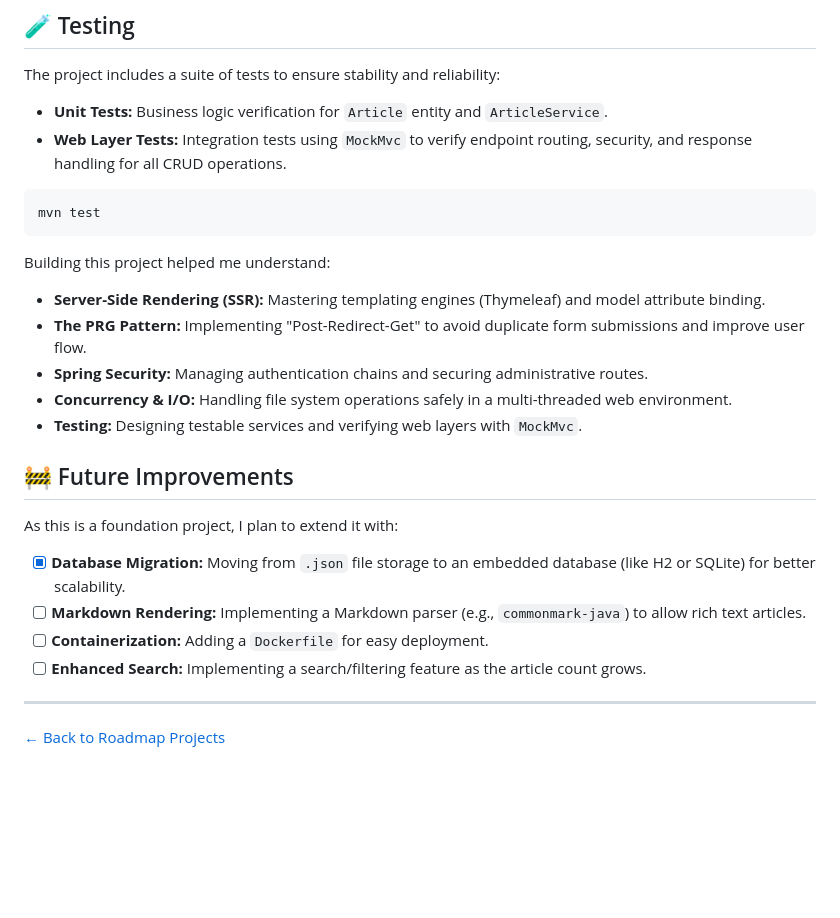
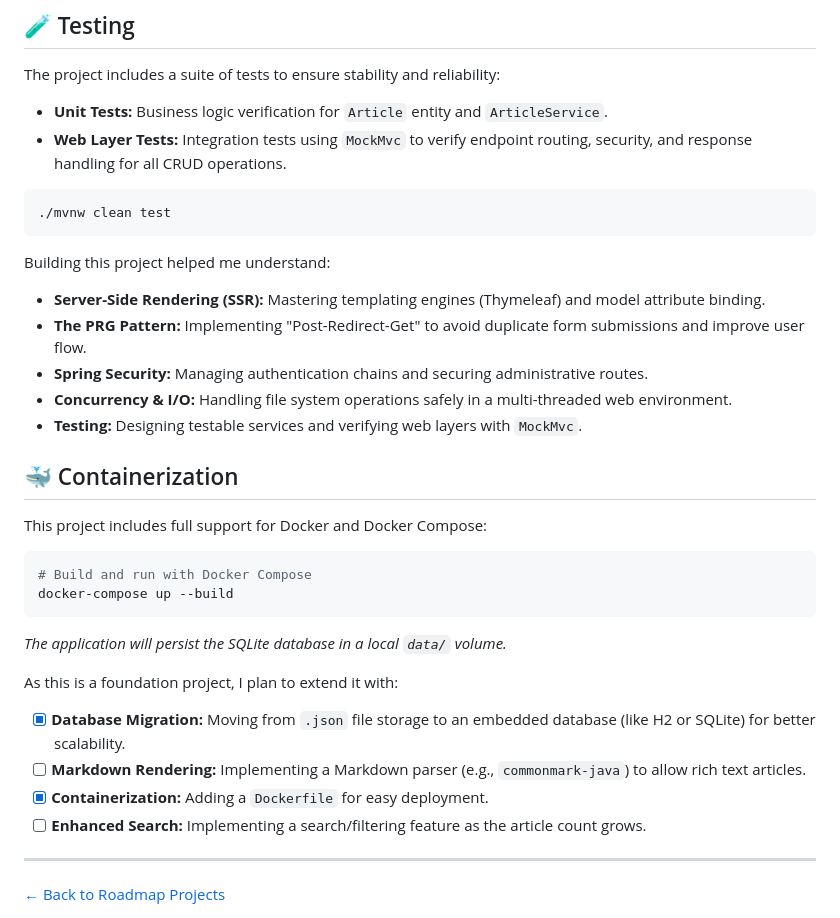
Before and after one commit to massemiso/roadmap-projects, a Markdown page: personal-blog/README.md, the part around one of its changes. Drawn GitHub-style; blank space fills up the shorter version.

````diff
--- a/personal-blog/README.md
+++ b/personal-blog/README.md
@@ -68,27 +81,41 @@ _Note: All Admin endpoints require authentication. Errors (e.g., 404 Not Found)
 The project includes a suite of tests to ensure stability and reliability:
 
 - **Unit Tests:** Business logic verification for `Article` entity and `ArticleService`.
-- **Web Layer Tests:** Integration tests using `MockMvc` to verify endpoint routing, security, and response handling for all CRUD operations.
+- **Web Layer Tests:** Integration tests using `MockMvc` to verify endpoint routing, security, and
+  response handling for all CRUD operations.
 
 ```bash
-mvn test
+./mvnw clean test
 ```
 
 Building this project helped me understand:
 
-- **Server-Side Rendering (SSR):** Mastering templating engines (Thymeleaf) and model attribute binding.
-- **The PRG Pattern:** Implementing "Post-Redirect-Get" to avoid duplicate form submissions and improve user flow.
+- **Server-Side Rendering (SSR):** Mastering templating engines (Thymeleaf) and model attribute
+  binding.
+- **The PRG Pattern:** Implementing "Post-Redirect-Get" to avoid duplicate form submissions and
+  improve user flow.
 - **Spring Security:** Managing authentication chains and securing administrative routes.
 - **Concurrency & I/O:** Handling file system operations safely in a multi-threaded web environment.
 - **Testing:** Designing testable services and verifying web layers with `MockMvc`.
 
-## 🚧 Future Improvements
+## 🐳 Containerization
+
+This project includes full support for Docker and Docker Compose:
+
+```bash
+# Build and run with Docker Compose
+docker-compose up --build
+```
+
+_The application will persist the SQLite database in a local `data/` volume._
 
 As this is a foundation project, I plan to extend it with:
 
-- [x] **Database Migration:** Moving from `.json` file storage to an embedded database (like H2 or SQLite) for better scalability.
-- [ ] **Markdown Rendering:** Implementing a Markdown parser (e.g., `commonmark-java`) to allow rich text articles.
-- [ ] **Containerization:** Adding a `Dockerfile` for easy deployment.
+- [x] **Database Migration:** Moving from `.json` file storage to an embedded database (like H2 or
+      SQLite) for better scalability.
+- [ ] **Markdown Rendering:** Implementing a Markdown parser (e.g., `commonmark-java`) to allow rich
+      text articles.
+- [x] **Containerization:** Adding a `Dockerfile` for easy deployment.
 - [ ] **Enhanced Search:** Implementing a search/filtering feature as the article count grows.
 
 ---
````
Also changed, not shown: other parts of personal-blog/README.md (+24 -11 lines), README.md (+2 -1 lines).
